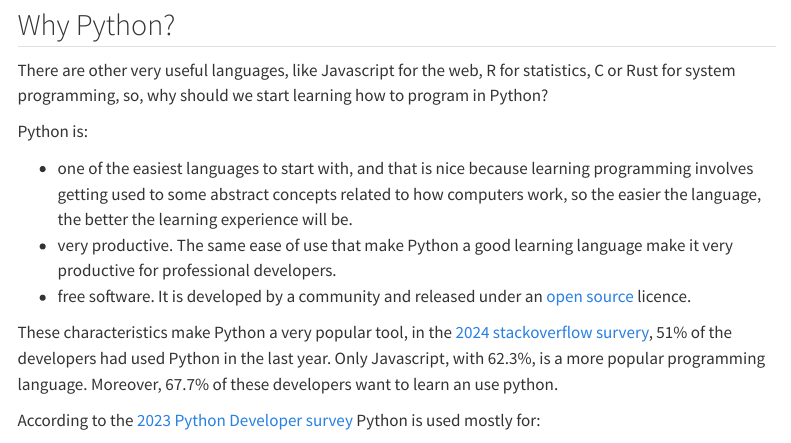
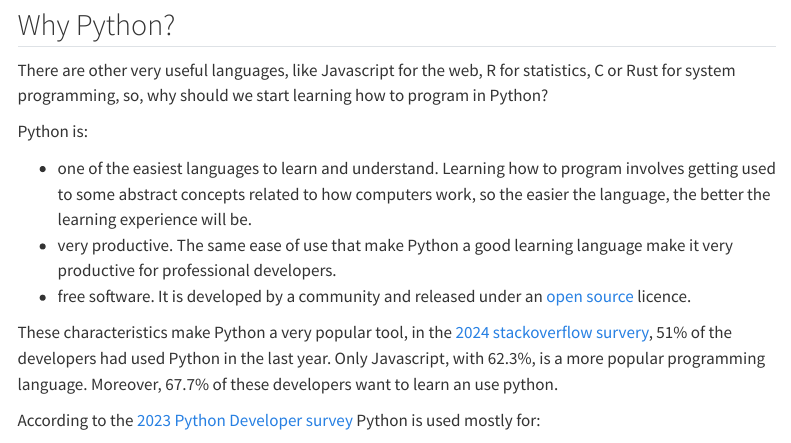
Before and after one commit to JoseBlanca/intro_programing_python, a Quarto document (quarto/index.qmd): the page in a window 1100 px wide, from 450 px down. Rendered offline with R 4.5, knitr and Pandoc in place of Quarto, with nearby package versions; drawn as R Markdown's standard HTML page in place of the format the file asks for; menus at the side of the page are left out.

Commit message:
Rewrite sentence introduction for better readability and clarity

```diff
--- a/quarto/index.qmd
+++ b/quarto/index.qmd
@@ -22,7 +22,7 @@ There are other very useful languages, like Javascript for the web, R for statis
 
 Python is:
 
-- one of the easiest languages to start with, and that is nice because learning programming involves getting used to some abstract concepts related to how computers work, so the easier the language, the better the learning experience will be.
+- one of the easiest languages to learn and understand. Learning how to program involves getting used to some abstract concepts related to how computers work, so the easier the language, the better the learning experience will be.
 - very productive. The same ease of use that make Python a good learning language make it very productive for professional developers.
 - free software. It is developed by a community and released under an [open source](https://en.wikipedia.org/wiki/Open_source) licence.
 
```
